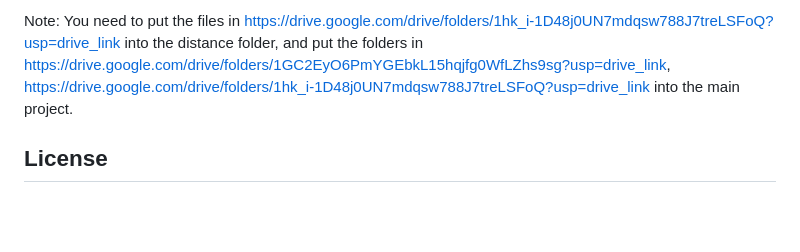
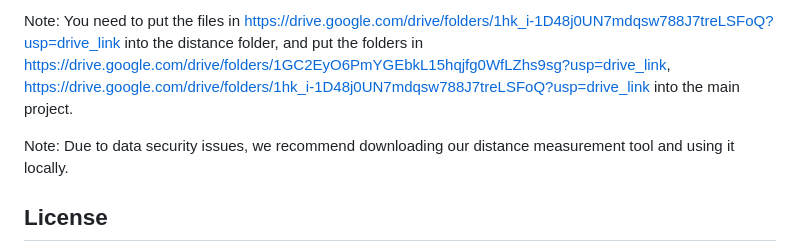
Before and after one commit to panliangrui/DAEM, a Markdown page: README.md, the part around the change. Rendered like a GitHub page; blank space fills up the shorter version.

```diff
--- a/README.md
+++ b/README.md
@@ -116,6 +116,7 @@ The external validation set includes pathological images from eight centers. The
 Note: You need to put the files in https://drive.google.com/drive/folders/1hk_i-1D48j0UN7mdqsw788J7treLSFoQ?usp=drive_link into the distance folder,
 and put the folders in https://drive.google.com/drive/folders/1GC2EyO6PmYGEbkL15hqjfg0WfLZhs9sg?usp=drive_link, https://drive.google.com/drive/folders/1hk_i-1D48j0UN7mdqsw788J7treLSFoQ?usp=drive_link into the main project.
 
+Note: Due to data security issues, we recommend downloading our distance measurement tool and using it locally.
 ## License
 If you need the original histopathology image slides, please send a request to our email address. The email address will be announced after the paper is accepted. Thank you!
 
```
